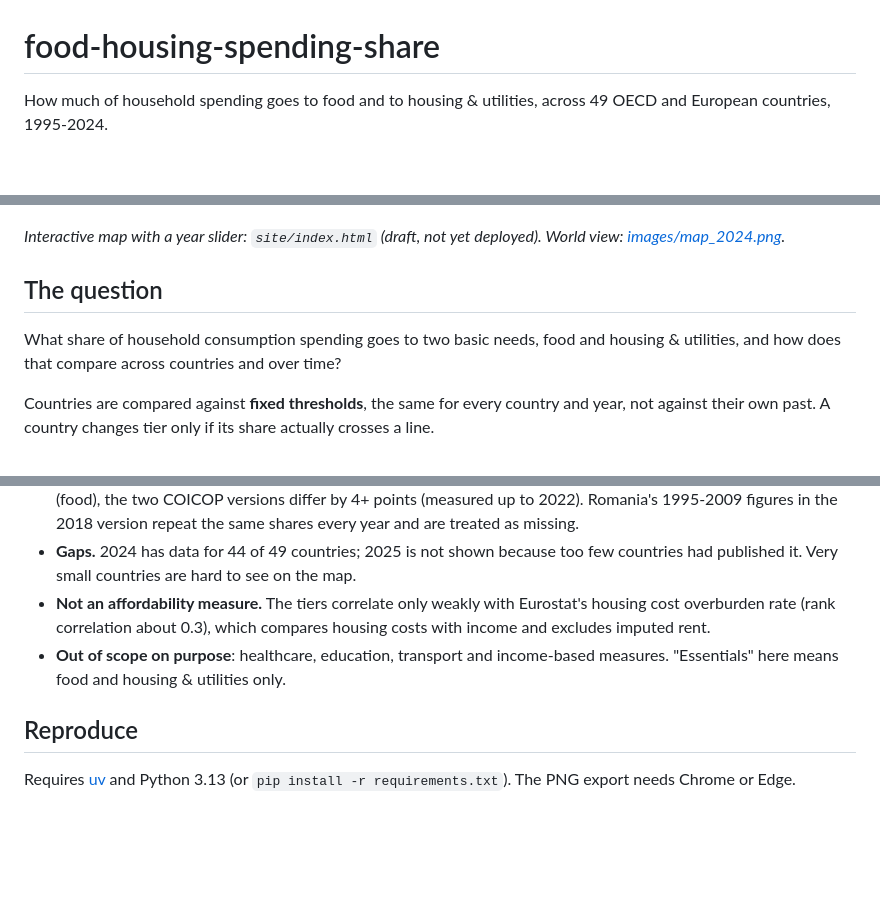
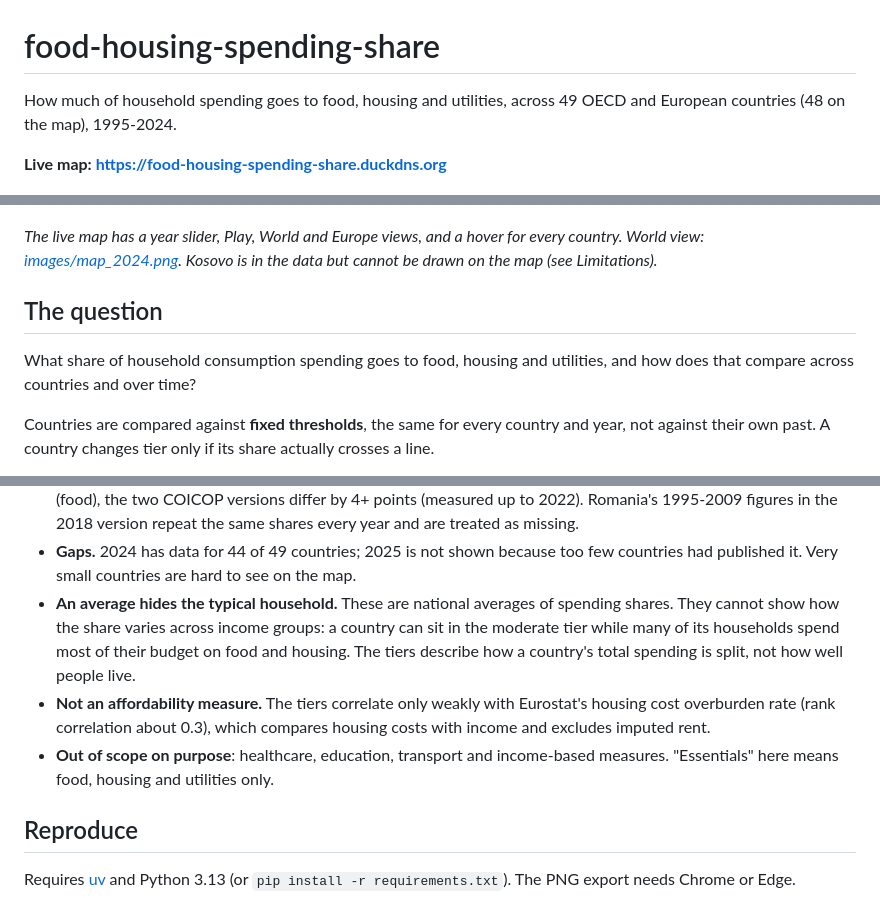
Before and after one commit to oganbayril/food-housing-spending-share, a Markdown page: README.md, 3 parts joined by grey strips. Drawn GitHub-style; blank space fills up the shorter version.

```diff
--- a/README.md
+++ b/README.md
@@ -1,18 +1,20 @@
 # food-housing-spending-share
 
-How much of household spending goes to food and to housing & utilities,
-across 49 OECD and European countries, 1995-2024.
+How much of household spending goes to food, housing and utilities,
+across 49 OECD and European countries (48 on the map), 1995-2024.
+
+**Live map: https://food-housing-spending-share.duckdns.org**
 
 ![Essentials share tiers, Europe, 2024](images/map_2024_europe.png)
 
-*Interactive map with a year slider: `site/index.html` (draft, not yet
-deployed). World view: [images/map_2024.png](images/map_2024.png).*
+*The live map has a year slider, Play, World and Europe views, and a hover
+for every country. World view: [images/map_2024.png](images/map_2024.png).
+Kosovo is in the data but cannot be drawn on the map (see Limitations).*
 
 ## The question
 
-What share of household consumption spending goes to two basic needs, food
-and housing & utilities, and how does that compare across countries and over
-time?
+What share of household consumption spending goes to food, housing and
+utilities, and how does that compare across countries and over time?
 
 Countries are compared against **fixed thresholds**, the same for every
 country and year, not against their own past. A country changes tier only if
@@ -149,11 +151,17 @@ scripts in `src/`.
 - **Gaps.** 2024 has data for 44 of 49 countries; 2025 is not shown because
   too few countries had published it. Very small countries are hard to see
   on the map.
+- **An average hides the typical household.** These are national averages
+  of spending shares. They cannot show how the share varies across income
+  groups: a country can sit in the moderate tier while many of its
+  households spend most of their budget on food and housing. The tiers
+  describe how a country's total spending is split, not how well people
+  live.
 - **Not an affordability measure.** The tiers correlate only weakly with
   Eurostat's housing cost overburden rate (rank correlation about 0.3), which
   compares housing costs with income and excludes imputed rent.
 - **Out of scope on purpose**: healthcare, education, transport and
-  income-based measures. "Essentials" here means food and housing &
+  income-based measures. "Essentials" here means food, housing and
   utilities only.
 
 ## Reproduce
```
Also changed, not shown: other parts of README.md (+2 -2 lines), images/map_2024.png, images/map_2024_europe.png, site/og-image.png, 7 other files.
